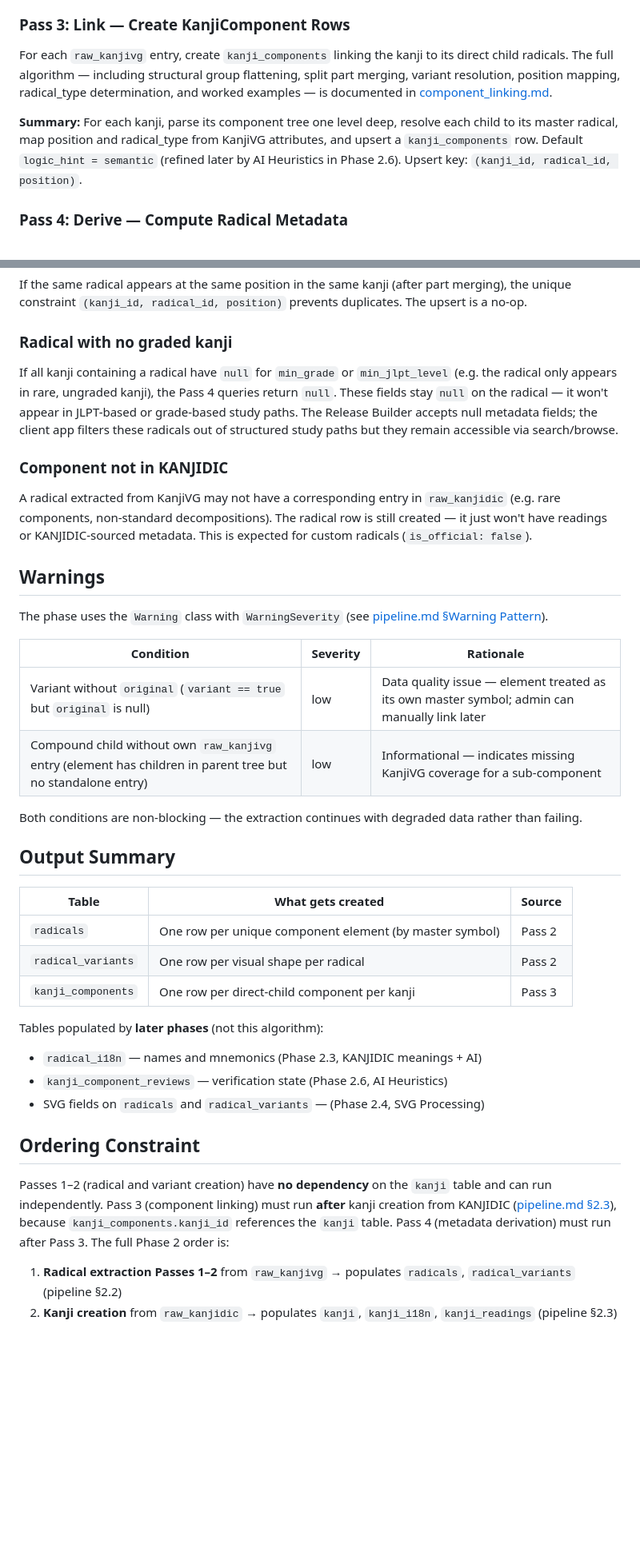
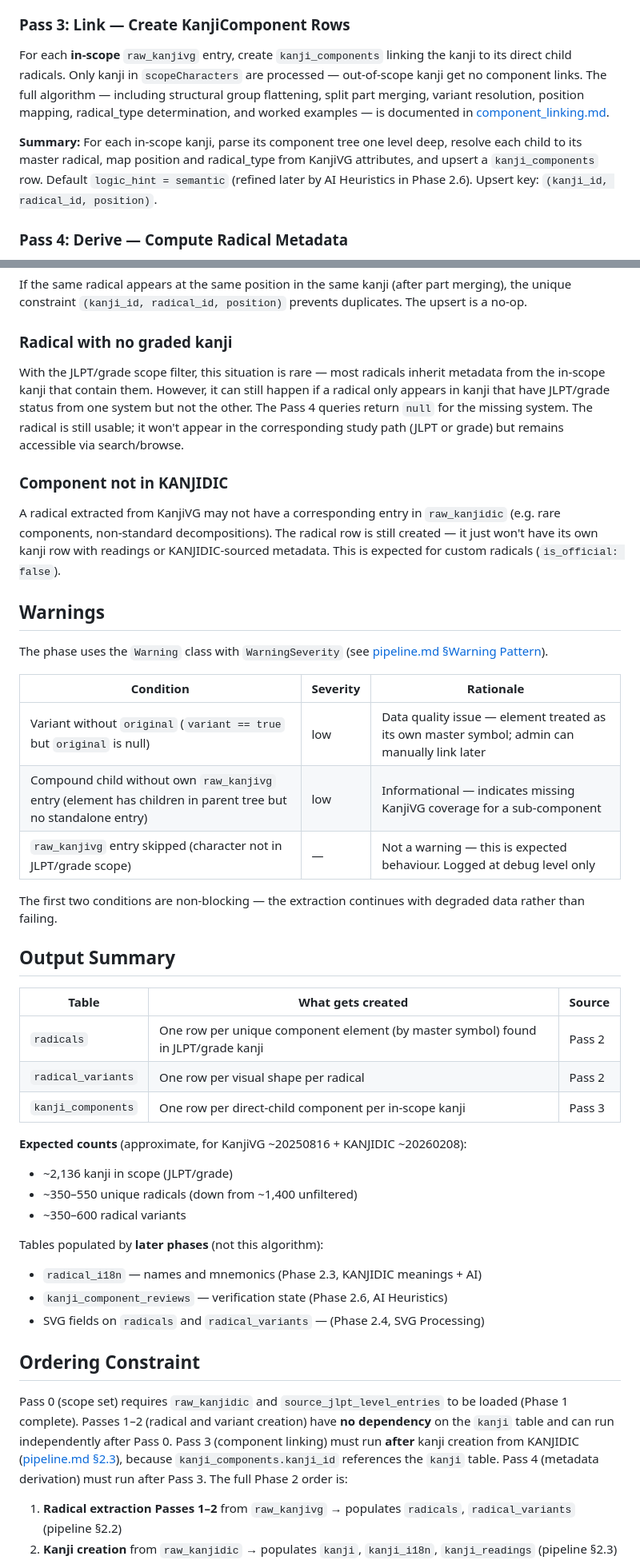
Before and after one commit to Va1erii/kanji_craft, a Markdown page: docs/technical/radical_extraction.md, 2 parts joined by grey strips. Shown at 80% size. GitHub-like rendering; blank space fills up the shorter version.

```diff
--- a/docs/technical/radical_extraction.md
+++ b/docs/technical/radical_extraction.md
@@ -103,9 +142,9 @@ For each unique element from Pass 1:
 
 ### Pass 3: Link — Create KanjiComponent Rows
 
-For each `raw_kanjivg` entry, create `kanji_components` linking the kanji to its direct child radicals. The full algorithm — including structural group flattening, split part merging, variant resolution, position mapping, radical_type determination, and worked examples — is documented in [component_linking.md](component_linking.md).
+For each **in-scope** `raw_kanjivg` entry, create `kanji_components` linking the kanji to its direct child radicals. Only kanji in `scopeCharacters` are processed — out-of-scope kanji get no component links. The full algorithm — including structural group flattening, split part merging, variant resolution, position mapping, radical_type determination, and worked examples — is documented in [component_linking.md](component_linking.md).
 
-**Summary:** For each kanji, parse its component tree one level deep, resolve each child to its master radical, map position and radical_type from KanjiVG attributes, and upsert a `kanji_components` row. Default `logic_hint = semantic` (refined later by AI Heuristics in Phase 2.6). Upsert key: `(kanji_id, radical_id, position)`.
+**Summary:** For each in-scope kanji, parse its component tree one level deep, resolve each child to its master radical, map position and radical_type from KanjiVG attributes, and upsert a `kanji_components` row. Default `logic_hint = semantic` (refined later by AI Heuristics in Phase 2.6). Upsert key: `(kanji_id, radical_id, position)`.
 
 ### Pass 4: Derive — Compute Radical Metadata
 
@@ -240,11 +279,11 @@ If the same radical appears at the same position in the same kanji (after part m
 
 ### Radical with no graded kanji
 
-If all kanji containing a radical have `null` for `min_grade` or `min_jlpt_level` (e.g. the radical only appears in rare, ungraded kanji), the Pass 4 queries return `null`. These fields stay `null` on the radical — it won't appear in JLPT-based or grade-based study paths. The Release Builder accepts null metadata fields; the client app filters these radicals out of structured study paths but they remain accessible via search/browse.
+With the JLPT/grade scope filter, this situation is rare — most radicals inherit metadata from the in-scope kanji that contain them. However, it can still happen if a radical only appears in kanji that have JLPT/grade status from one system but not the other. The Pass 4 queries return `null` for the missing system. The radical is still usable; it won't appear in the corresponding study path (JLPT or grade) but remains accessible via search/browse.
 
 ### Component not in KANJIDIC
 
-A radical extracted from KanjiVG may not have a corresponding entry in `raw_kanjidic` (e.g. rare components, non-standard decompositions). The radical row is still created — it just won't have readings or KANJIDIC-sourced metadata. This is expected for custom radicals (`is_official: false`).
+A radical extracted from KanjiVG may not have a corresponding entry in `raw_kanjidic` (e.g. rare components, non-standard decompositions). The radical row is still created — it just won't have its own kanji row with readings or KANJIDIC-sourced metadata. This is expected for custom radicals (`is_official: false`).
 
 ## Warnings
 
@@ -254,16 +293,22 @@ The phase uses the `Warning` class with `WarningSeverity` (see [pipeline.md §Wa
 |---|---|---|
 | Variant without `original` (`variant == true` but `original` is null) | low | Data quality issue — element treated as its own master symbol; admin can manually link later |
 | Compound child without own `raw_kanjivg` entry (element has children in parent tree but no standalone entry) | low | Informational — indicates missing KanjiVG coverage for a sub-component |
+| `raw_kanjivg` entry skipped (character not in JLPT/grade scope) | — | Not a warning — this is expected behaviour. Logged at debug level only |
 
-Both conditions are non-blocking — the extraction continues with degraded data rather than failing.
+The first two conditions are non-blocking — the extraction continues with degraded data rather than failing.
 
 ## Output Summary
 
 | Table | What gets created | Source |
 |---|---|---|
-| `radicals` | One row per unique component element (by master symbol) | Pass 2 |
+| `radicals` | One row per unique component element (by master symbol) found in JLPT/grade kanji | Pass 2 |
 | `radical_variants` | One row per visual shape per radical | Pass 2 |
-| `kanji_components` | One row per direct-child component per kanji | Pass 3 |
+| `kanji_components` | One row per direct-child component per in-scope kanji | Pass 3 |
+
+**Expected counts** (approximate, for KanjiVG ~20250816 + KANJIDIC ~20260208):
+- ~2,136 kanji in scope (JLPT/grade)
+- ~350–550 unique radicals (down from ~1,400 unfiltered)
+- ~350–600 radical variants
 
 Tables populated by **later phases** (not this algorithm):
 - `radical_i18n` — names and mnemonics (Phase 2.3, KANJIDIC meanings + AI)
@@ -272,7 +317,7 @@ Tables populated by **later phases** (not this algorithm):
 
 ## Ordering Constraint
 
-Passes 1–2 (radical and variant creation) have **no dependency** on the `kanji` table and can run independently. Pass 3 (component linking) must run **after** kanji creation from KANJIDIC ([pipeline.md §2.3](pipeline.md#23-kanji--component-composition)), because `kanji_components.kanji_id` references the `kanji` table. Pass 4 (metadata derivation) must run after Pass 3. The full Phase 2 order is:
+Pass 0 (scope set) requires `raw_kanjidic` and `source_jlpt_level_entries` to be loaded (Phase 1 complete). Passes 1–2 (radical and variant creation) have **no dependency** on the `kanji` table and can run independently after Pass 0. Pass 3 (component linking) must run **after** kanji creation from KANJIDIC ([pipeline.md §2.3](pipeline.md#23-kanji--component-composition)), because `kanji_components.kanji_id` references the `kanji` table. Pass 4 (metadata derivation) must run after Pass 3. The full Phase 2 order is:
 
 1. **Radical extraction Passes 1–2** from `raw_kanjivg` → populates `radicals`, `radical_variants` (pipeline §2.2)
 2. **Kanji creation** from `raw_kanjidic` → populates `kanji`, `kanji_i18n`, `kanji_readings` (pipeline §2.3)
```
Also changed, not shown: other parts of docs/technical/radical_extraction.md (+44 -5 lines), docs/technical/component_linking.md (+8 -7 lines), docs/technical/pipeline.md (+7 -4 lines).
